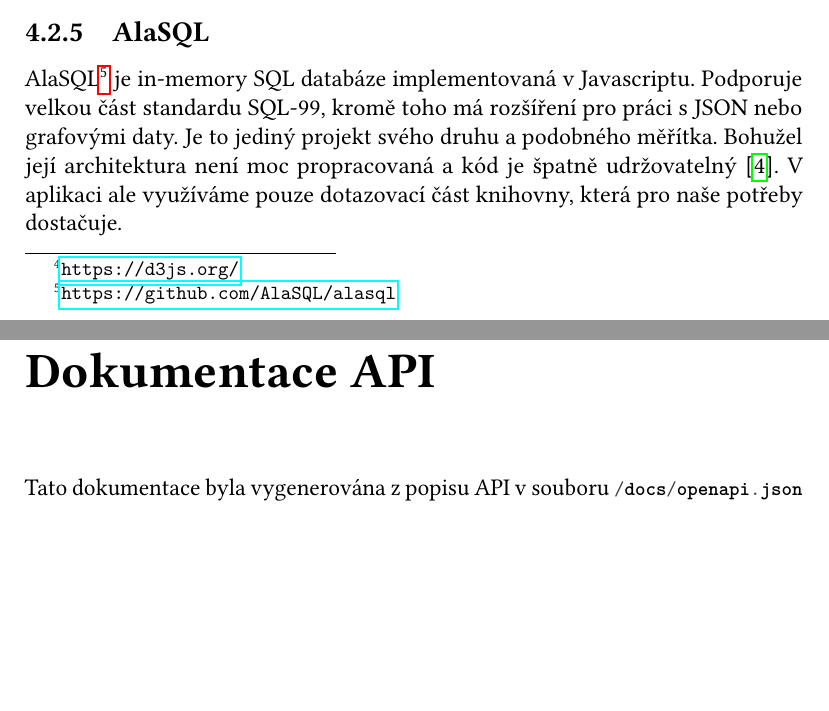
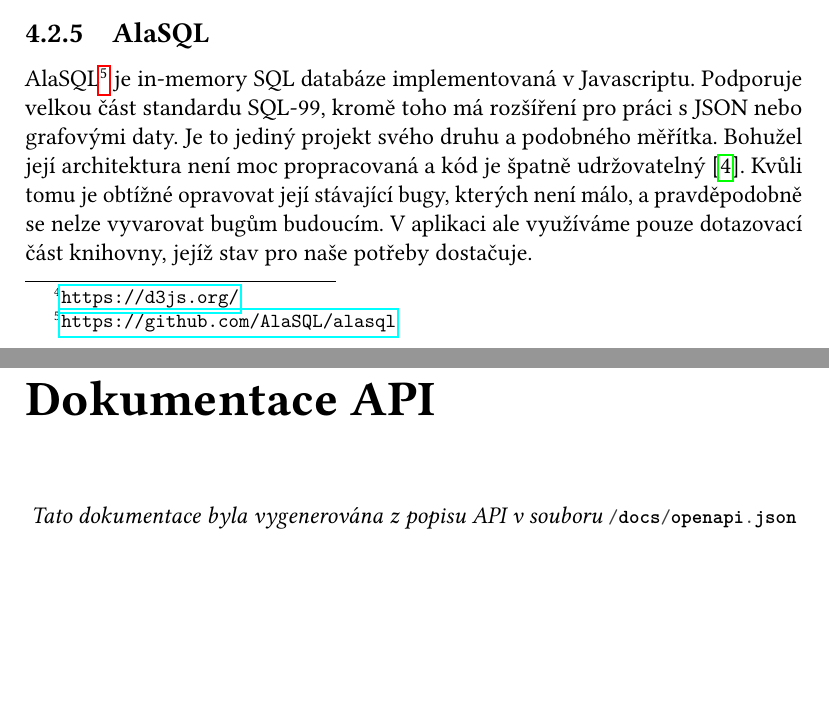
Before and after one commit to filipjezek/bc-mff, a LaTeX thesis (thesis.tex, which reads api.tex, ch4.tex): two parts of pages 33 and 77 of 86, joined at a grey line, cut so that both start at the same text, the shorter picture padded with empty space. Compiled offline with pdfLaTeX.

Commit message:
small changes

```diff
--- a/api.tex
+++ b/api.tex
@@ -1,6 +1,8 @@
 \chapter{Dokumentace API}
 \label{app:api}
 
-Tato dokumentace byla vygenerována z popisu API v souboru \lstinline|/docs/openapi.json|
+\textit{
+  Tato dokumentace byla vygenerována z popisu API v souboru \lstinline|/docs/openapi.json|
+}
 
 \includepdf[pages=-]{appendices/openapi.pdf}
--- a/ch4.tex
+++ b/ch4.tex
@@ -166,7 +166,7 @@ D3.js\footnote{\url{https://d3js.org/}} je knihovna pro vizualizaci dat. Její p
 
 \subsection{AlaSQL}
 
-AlaSQL\footnote{\url{https://github.com/AlaSQL/alasql}} je in-memory SQL databáze implementovaná v Javascriptu. Podporuje velkou část standardu SQL-99, kromě toho má rozšíření pro práci s JSON nebo grafovými daty. Je to jediný projekt svého druhu a podobného měřítka. Bohužel její architektura není moc propracovaná a kód je špatně udržovatelný \cite{AlaSQLIssue}. V aplikaci ale využíváme pouze dotazovací část knihovny, která pro naše potřeby dostačuje.
+AlaSQL\footnote{\url{https://github.com/AlaSQL/alasql}} je in-memory SQL databáze implementovaná v Javascriptu. Podporuje velkou část standardu SQL-99, kromě toho má rozšíření pro práci s JSON nebo grafovými daty. Je to jediný projekt svého druhu a podobného měřítka. Bohužel její architektura není moc propracovaná a kód je špatně udržovatelný \cite{AlaSQLIssue}. Kvůli tomu je obtížné opravovat její stávající bugy, kterých není málo, a pravděpodobně se nelze vyvarovat bugům budoucím. V aplikaci ale využíváme pouze dotazovací část knihovny, jejíž stav pro naše potřeby dostačuje.
 
 \subsection{Stav klienta}
 
```
Also changed, not shown: appendices.tex (+1 -1 lines), ch1.tex (+1 -1 lines), howto.tex (+1 -1 lines).
